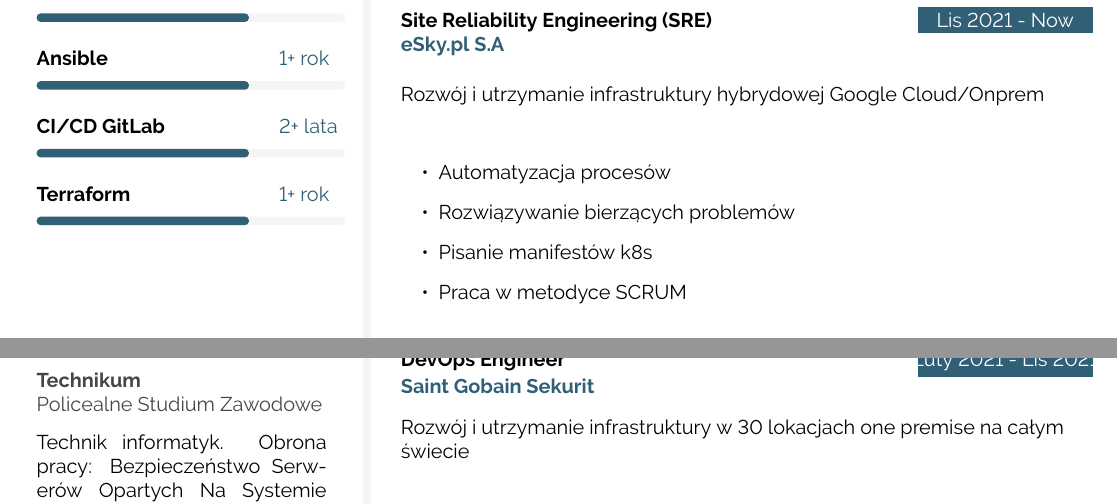
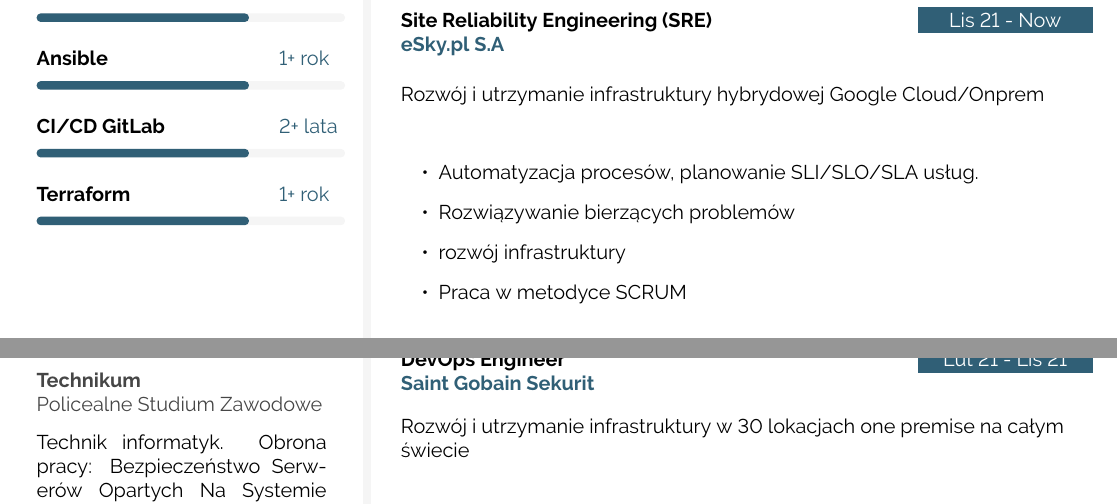
Before and after one commit to AndrzejOlender/resume-cv, a LaTeX document (main.tex): two parts of pages 1 and 2 of 3, joined at a grey line, cut so that both start at the same text. Compiled offline with pdfLaTeX.

Commit message:
small improvements

```diff
--- a/main.tex
+++ b/main.tex
@@ -351,14 +351,14 @@
 % --- WORK EXPERIENCE ---
 \cvsection{DOŚWIADCZENIE ZAWODOWE}
 \cvevent
-	{Lis 2021 - Now}
+	{Lis 21 - Now}
 	{Site Reliability Engineering (SRE)}
 	{eSky.pl S.A}
 	{Rozwój i utrzymanie infrastruktury hybrydowej Google Cloud/Onprem}
 	{\cvlist{
-		\item Automatyzacja procesów
+		\item Automatyzacja procesów, planowanie SLI/SLO/SLA usług.
 		\item Rozwiązywanie bierzących problemów
-		\item Pisanie manifestów k8s
+		\item rozwój infrastruktury
 		\item Praca w metodyce SCRUM
 	}}
 	{\cvlist {
@@ -372,7 +372,7 @@
 	}}
 \vfill\null
 \cvevent
-	{Luty 2021 - Lis 2021}
+	{Lut 21 - Lis 21}
 	{DevOps Engineer}
 	{Saint Gobain Sekurit}
 	{Rozwój i utrzymanie infrastruktury w 30 lokacjach one premise na całym świecie}
```
Also changed, not shown: main.tex (2 more changed lines).
